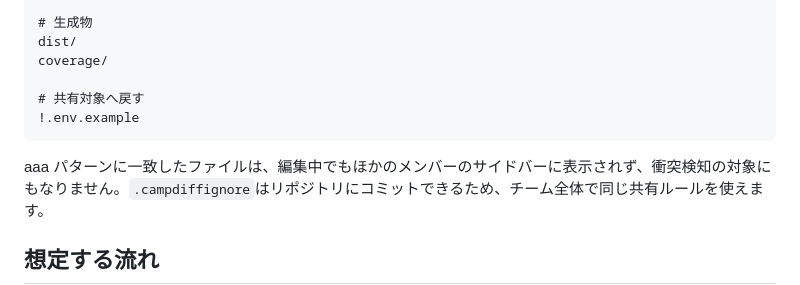
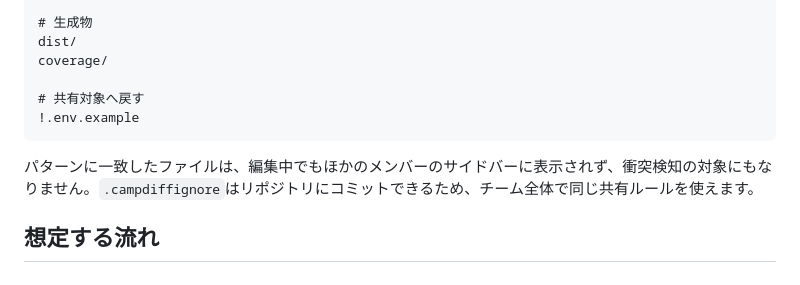
Before and after one commit to YukkuriPannda/camp-diff, a Markdown page: README.md, the part around one of its changes. Rendered like a GitHub page.

````diff
--- a/README.md
+++ b/README.md
@@ -103,7 +107,6 @@ coverage/
 !.env.example
 ```
 
-aaa
 パターンに一致したファイルは、編集中でもほかのメンバーのサイドバーに表示されず、衝突検知の対象にもなりません。`.campdiffignore`はリポジトリにコミットできるため、チーム全体で同じ共有ルールを使えます。
 
 ## 想定する流れ
````
Also changed, not shown: other parts of README.md (+15 -10 lines).
